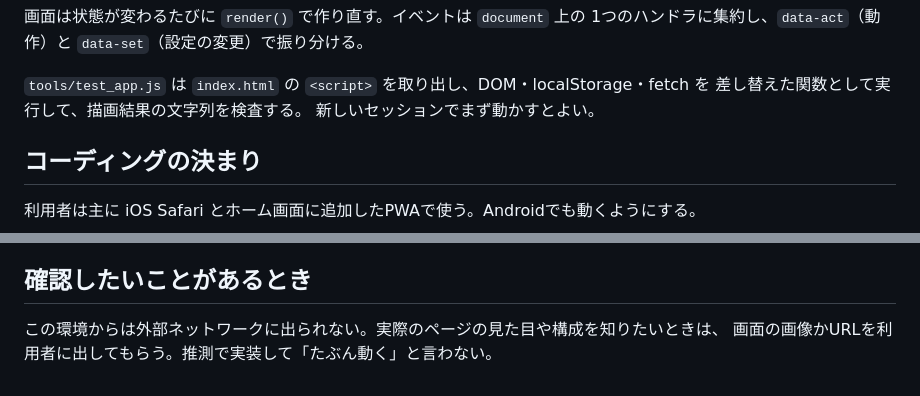
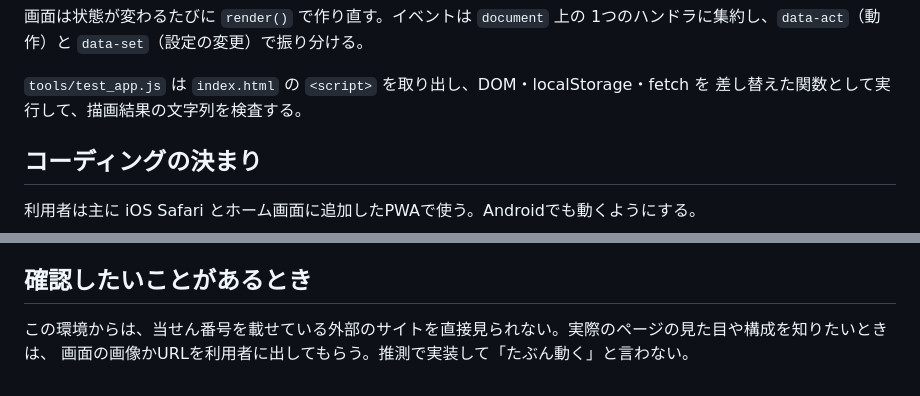
Before and after one commit to burneycherry/loto, a Markdown page: CLAUDE.md, 2 parts joined by grey strips. Rendered like a GitHub page.

```diff
--- a/CLAUDE.md
+++ b/CLAUDE.md
@@ -42,7 +42,6 @@ JavaScript は1つの即時実行関数の中にあり、外に出している
 
 `tools/test_app.js` は `index.html` の `<script>` を取り出し、DOM・localStorage・fetch を
 差し替えた関数として実行して、描画結果の文字列を検査する。
-新しいセッションでまず動かすとよい。
 
 ## コーディングの決まり
 
@@ -150,5 +149,5 @@ node tools/test_app.js
 
 ## 確認したいことがあるとき
 
-この環境からは外部ネットワークに出られない。実際のページの見た目や構成を知りたいときは、
+この環境からは、当せん番号を載せている外部のサイトを直接見られない。実際のページの見た目や構成を知りたいときは、
 画面の画像かURLを利用者に出してもらう。推測で実装して「たぶん動く」と言わない。
```
Also changed, not shown: other parts of CLAUDE.md (+6 -6 lines), CHANGELOG.md (+1 -1 lines).
